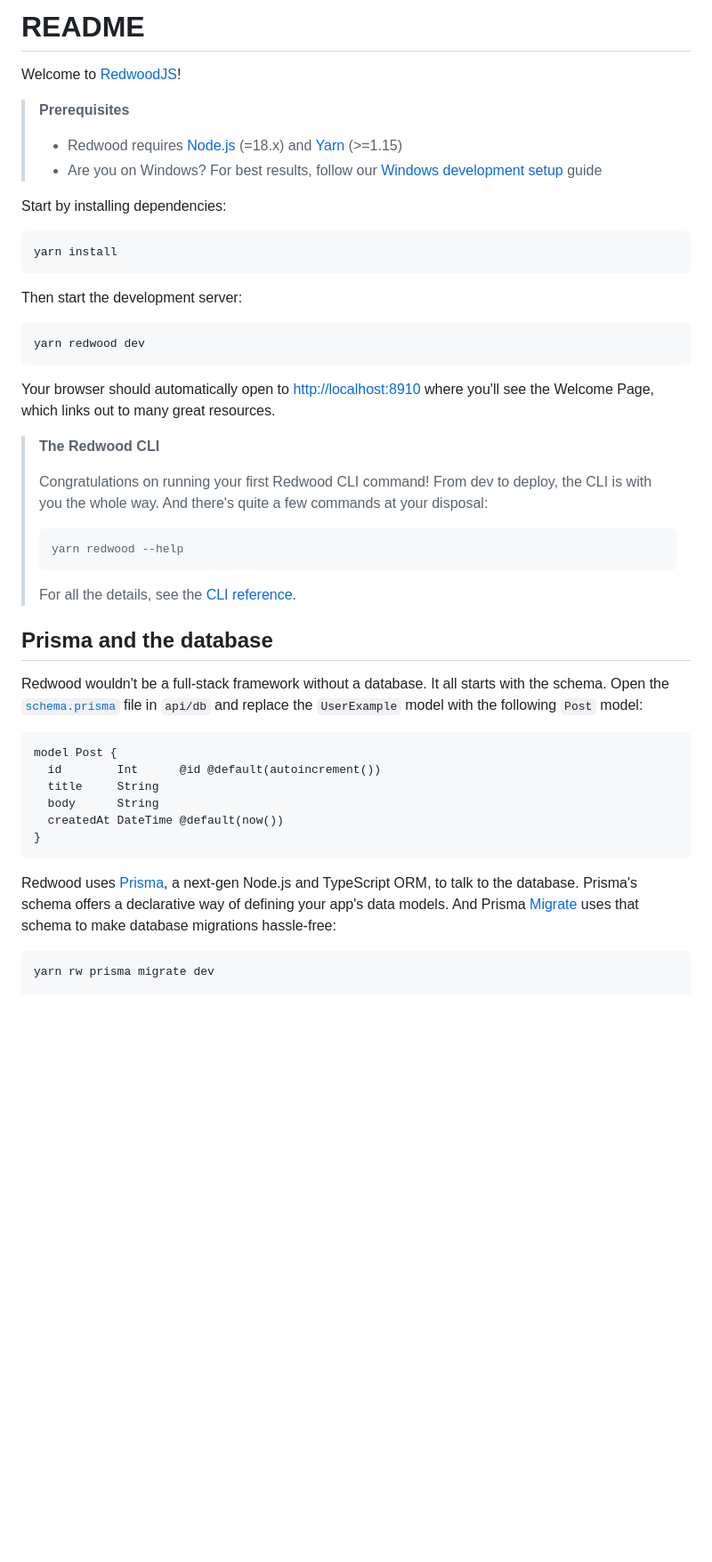
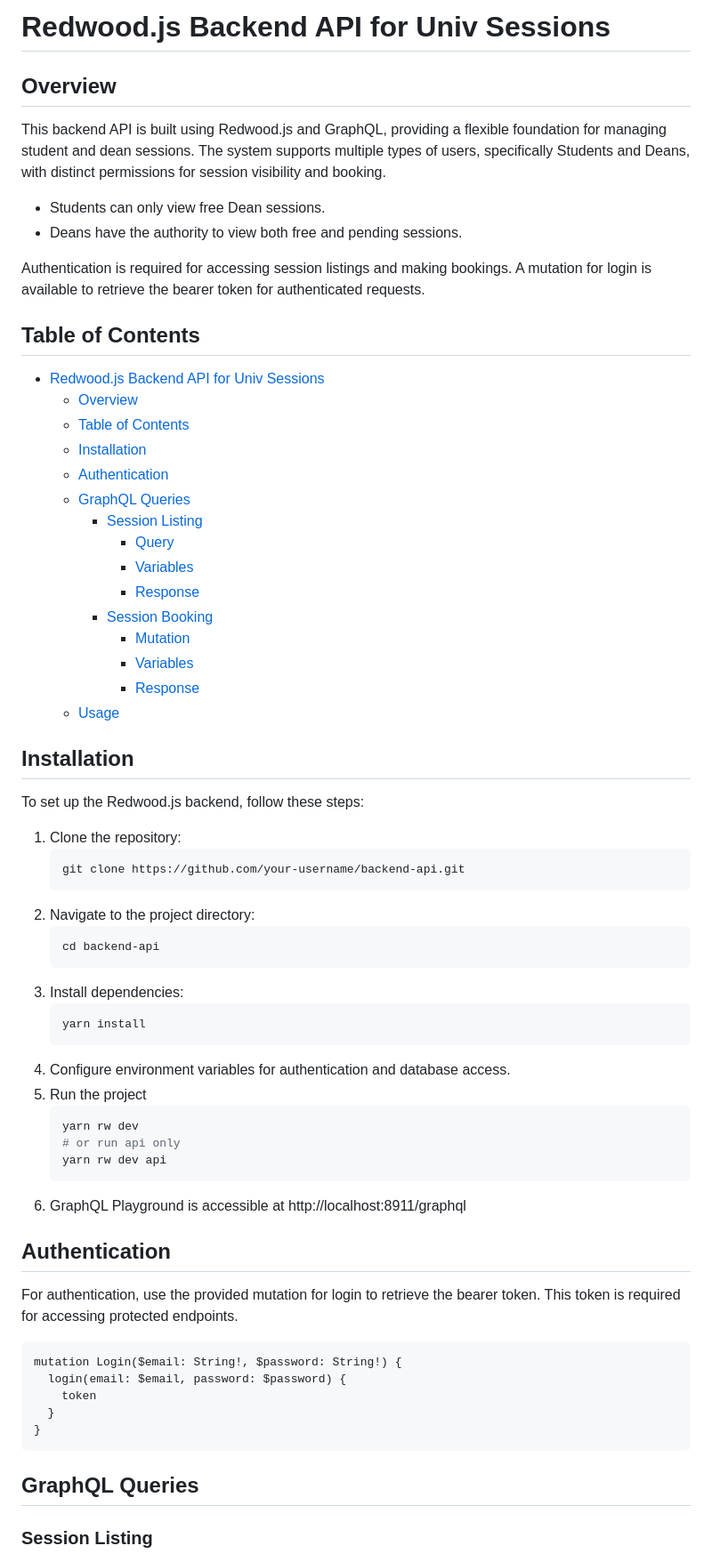
Before and after one commit to adliih/demo-univ-session-booking, a Markdown page: README.md, the part around one of its changes. Shown at 89% size. GitHub-like rendering; blank space fills up the shorter version.

Commit message:
update readme with general implementation plan

````diff
--- a/README.md
+++ b/README.md
@@ -1,51 +1,70 @@
-# README
+# Redwood.js Backend API for Univ Sessions
 
-Welcome to [RedwoodJS](https://redwoodjs.com)!
+## Overview
 
-> **Prerequisites**
->
-> - Redwood requires [Node.js](https://nodejs.org/en/) (=18.x) and [Yarn](https://yarnpkg.com/) (>=1.15)
-> - Are you on Windows? For best results, follow our [Windows development setup](https://redwoodjs.com/docs/how-to/windows-development-setup) guide
+This backend API is built using Redwood.js and GraphQL, providing a flexible foundation for managing student and dean sessions. The system supports multiple types of users, specifically Students and Deans, with distinct permissions for session visibility and booking.
 
-Start by installing dependencies:
+- Students can only view free Dean sessions.
+- Deans have the authority to view both free and pending sessions.
 
-```
-yarn install
-```
+Authentication is required for accessing session listings and making bookings. A mutation for login is available to retrieve the bearer token for authenticated requests.
 
-Then start the development server:
+## Table of Contents
 
-```
-yarn redwood dev
-```
+- [Redwood.js Backend API for Univ Sessions](#redwoodjs-backend-api-for-univ-sessions)
+  - [Overview](#overview)
+  - [Table of Contents](#table-of-contents)
+  - [Installation](#installation)
+  - [Authentication](#authentication)
+  - [GraphQL Queries](#graphql-queries)
+    - [Session Listing](#session-listing)
+      - [Query](#query)
+      - [Variables](#variables)
+      - [Response](#response)
+    - [Session Booking](#session-booking)
+      - [Mutation](#mutation)
+      - [Variables](#variables-1)
+      - [Response](#response-1)
+  - [Usage](#usage)
 
-Your browser should automatically open to [http://localhost:8910](http://localhost:8910) where you'll see the Welcome Page, which links out to many great resources.
+## Installation
 
-> **The Redwood CLI**
->
-> Congratulations on running your first Redwood CLI command! From dev to deploy, the CLI is with you the whole way. And there's quite a few commands at your disposal:
->
-> ```
-> yarn redwood --help
-> ```
->
-> For all the details, see the [CLI reference](https://redwoodjs.com/docs/cli-commands).
+To set up the Redwood.js backend, follow these steps:
 
-## Prisma and the database
+1. Clone the repository:
+   ```bash
+   git clone https://github.com/your-username/backend-api.git
+   ```
+2. Navigate to the project directory:
+   ```bash
+   cd backend-api
+   ```
+3. Install dependencies:
+   ```bash
+   yarn install
+   ```
+4. Configure environment variables for authentication and database access.
+5. Run the project
+   ```bash
+   yarn rw dev
+   # or run api only
+   yarn rw dev api
+   ```
+6. GraphQL Playground is accessible at http://localhost:8911/graphql
 
-Redwood wouldn't be a full-stack framework without a database. It all starts with the schema. Open the [`schema.prisma`](api/db/schema.prisma) file in `api/db` and replace the `UserExample` model with the following `Post` model:
+## Authentication
 
-```prisma
-model Post {
-  id        Int      @id @default(autoincrement())
-  title     String
-  body      String
-  createdAt DateTime @default(now())
+For authentication, use the provided mutation for login to retrieve the bearer token. This token is required for accessing protected endpoints.
+
+```graphql
+mutation Login($email: String!, $password: String!) {
+  login(email: $email, password: $password) {
+    token
+  }
 }
 ```
 
-Redwood uses [Prisma](https://www.prisma.io/), a next-gen Node.js and TypeScript ORM, to talk to the database. Prisma's schema offers a declarative way of defining your app's data models. And Prisma [Migrate](https://www.prisma.io/migrate) uses that schema to make database migrations hassle-free:
+## GraphQL Queries
 
-```
-yarn rw prisma migrate dev
+### Session Listing
 
````
Also changed, not shown: other parts of README.md (+77 -55 lines).
